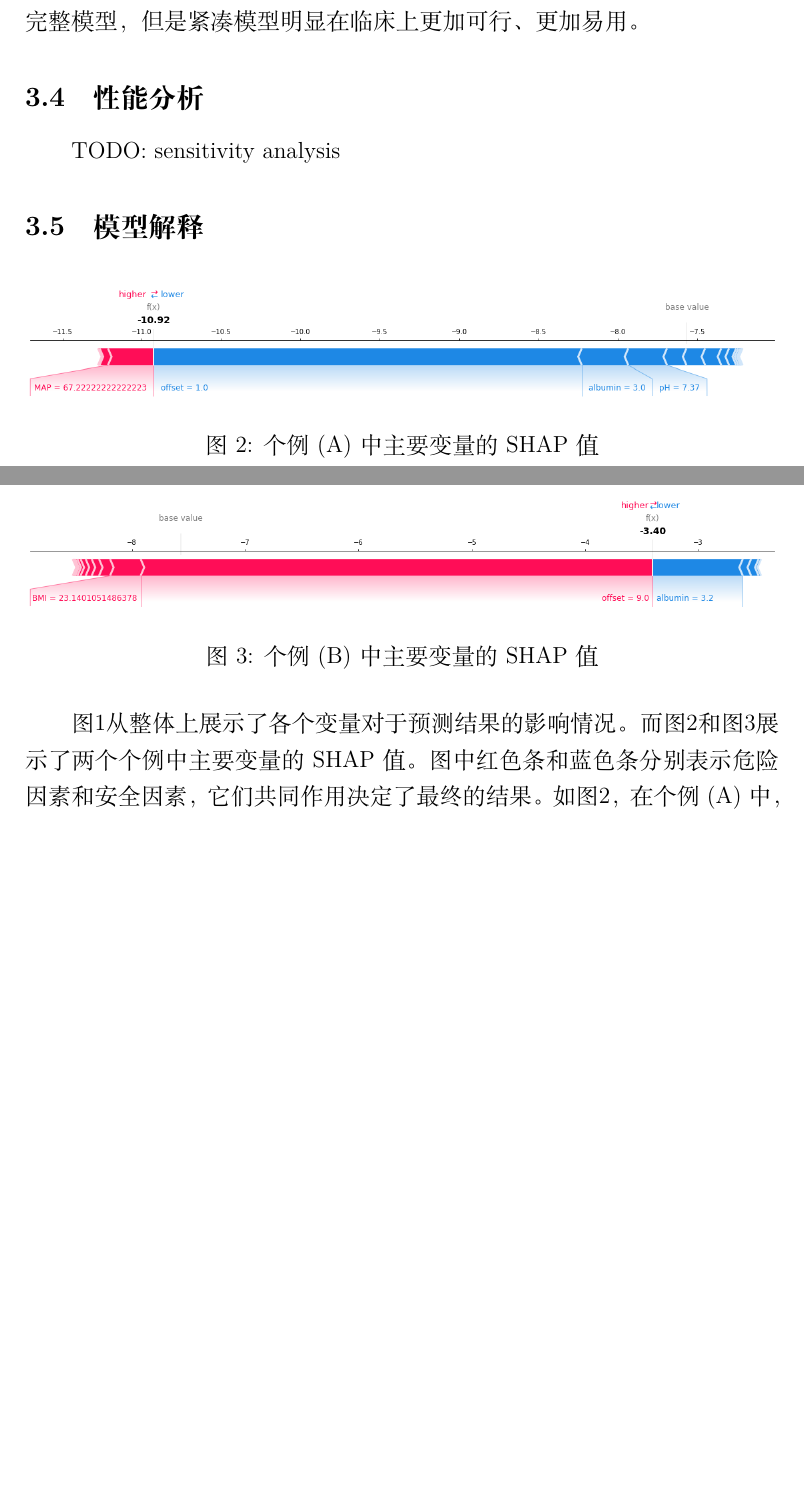
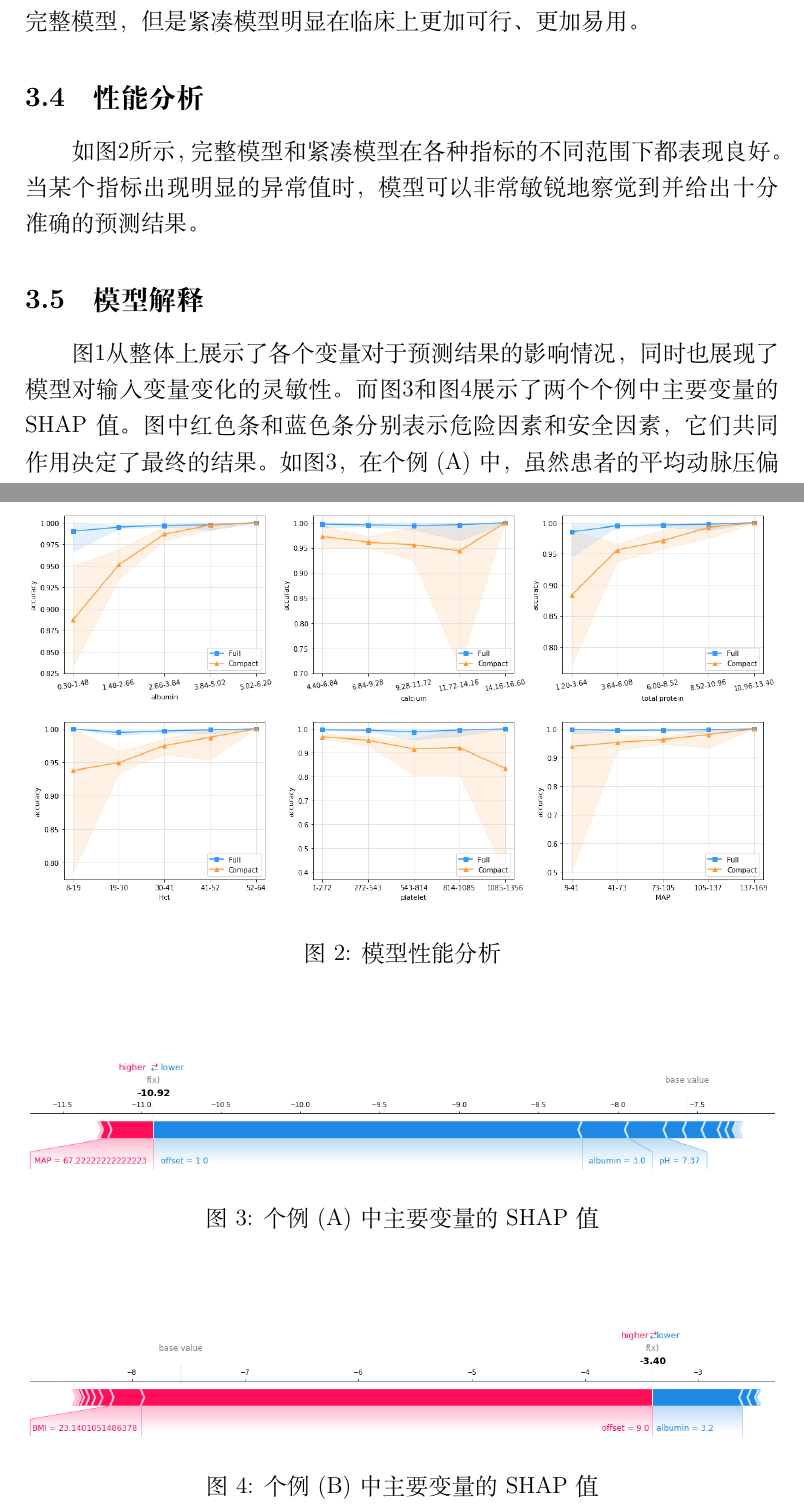
Before and after one commit to zEuler1027/ML_PICS, a LaTeX paper (paper/sepsis-pics.tex, which reads paper/result.tex): two parts of pages 7 and 8 of 9 before the commit and two parts of pages 6 and 8 of 9 after it, joined at a grey line, cut so that both start at the same text, the shorter picture padded with empty space. Compiled offline with XeLaTeX.

Commit message:
complete result

```diff
--- a/paper/result.tex
+++ b/paper/result.tex
@@ -81,11 +81,19 @@ Logistic回归表现良好（平均准确率：$0.966$，平均AUC：$0.956$）
 
 \subsection{性能分析}
 
-TODO: sensitivity analysis
+\begin{figure}[htb]
+    \centering
+    \includegraphics[width=\linewidth]{../img/eicu_performance.png}
+    \caption{模型性能分析}
+    \label{figure:model-performance}
+\end{figure}
+
+如图\ref{figure:model-performance}所示，完整模型和紧凑模型在各种指标的不同范围下都表现良好。%
+当某个指标出现明显的异常值时，模型可以非常敏锐地察觉到并给出十分准确的预测结果。
 
 \subsection{模型解释}
 
-\begin{figure}[htbp]
+\begin{figure}[htb]
     \centering
     \includegraphics[width=\linewidth]{../img/eicu_compact_shap_force_neg.png}
     \vspace{-4em}
@@ -101,7 +109,8 @@ TODO: sensitivity analysis
     \label{figure:shap-pos}
 \end{figure}
 
-图\ref{figure:full-shap}从整体上展示了各个变量对于预测结果的影响情况。%
+图\ref{figure:full-shap}从整体上展示了各个变量对于预测结果的影响情况，%
+同时也展现了模型对输入变量变化的灵敏性。%
 而图\ref{figure:shap-neg}和图\ref{figure:shap-pos}展示了两个个例中主要变量的SHAP值。%
 图中红色条和蓝色条分别表示危险因素和安全因素，它们共同作用决定了最终的结果。%
 如图\ref{figure:shap-neg}，在个例(A)中，虽然患者的平均动脉压偏低，但是其ICU入住天数很短、%
```
Also changed, not shown: paper/sepsis-pics.pdf, paper/result.tex (8 more changed lines).
